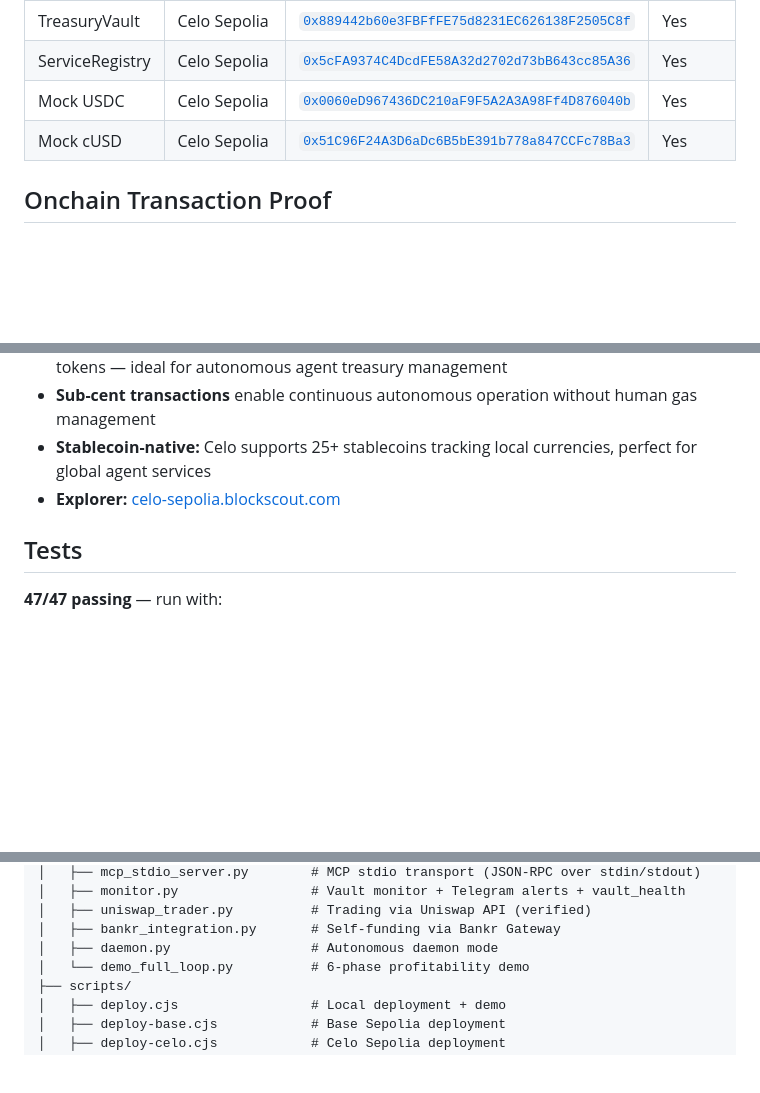
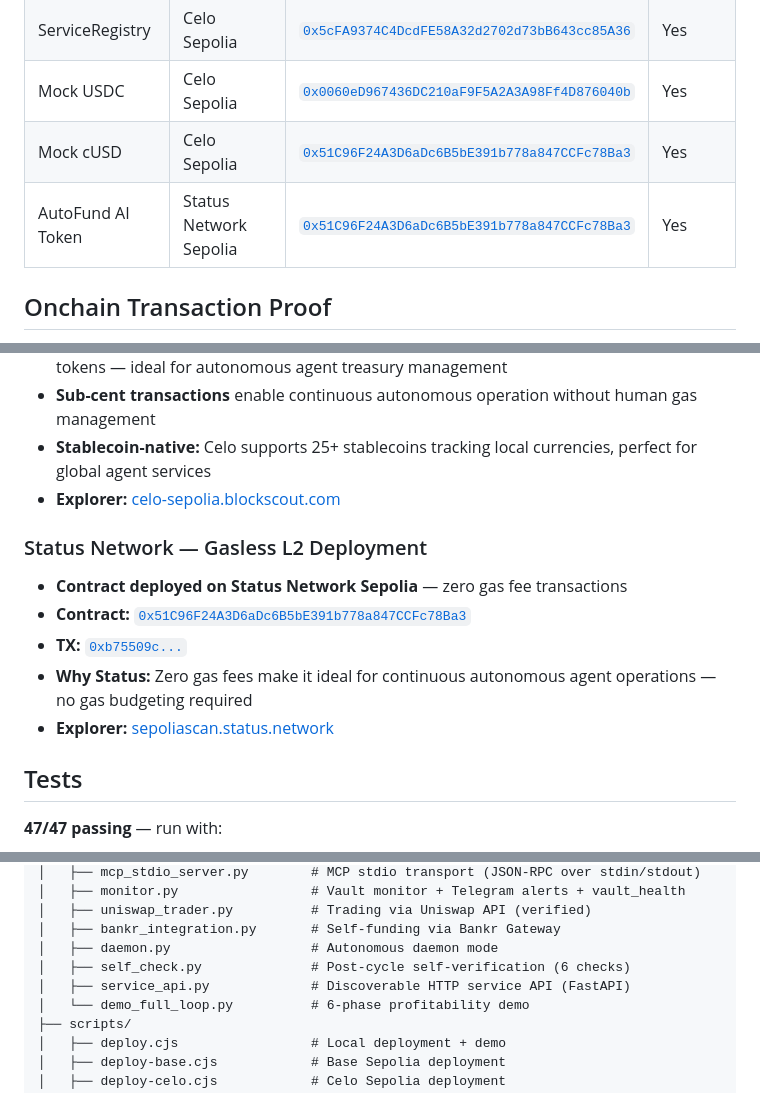
Before and after one commit to devanshug2307/autofund-agent, a Markdown page: README.md, 3 parts joined by grey strips. Rendered like a GitHub page; blank space fills up the shorter version.

```diff
--- a/README.md
+++ b/README.md
@@ -88,6 +88,7 @@ Human deposits $1,000 → Principal LOCKED in TreasuryVault
 | ServiceRegistry | Celo Sepolia | [`0x5cFA9374C4DcdFE58A32d2702d73bB643cc85A36`](https://celo-sepolia.blockscout.com/address/0x5cFA9374C4DcdFE58A32d2702d73bB643cc85A36) | Yes |
 | Mock USDC | Celo Sepolia | [`0x0060eD967436DC210aF9F5A2A3A98Ff4D876040b`](https://celo-sepolia.blockscout.com/address/0x0060eD967436DC210aF9F5A2A3A98Ff4D876040b) | Yes |
 | Mock cUSD | Celo Sepolia | [`0x51C96F24A3D6aDc6B5bE391b778a847CCFc78Ba3`](https://celo-sepolia.blockscout.com/address/0x51C96F24A3D6aDc6B5bE391b778a847CCFc78Ba3) | Yes |
+| AutoFund AI Token | Status Network Sepolia | [`0x51C96F24A3D6aDc6B5bE391b778a847CCFc78Ba3`](https://sepoliascan.status.network/address/0x51C96F24A3D6aDc6B5bE391b778a847CCFc78Ba3) | Yes |
 
 ## Onchain Transaction Proof
 
@@ -161,6 +162,13 @@ Every claim is verifiable on BaseScan and Blockscout:
 - **Stablecoin-native:** Celo supports 25+ stablecoins tracking local currencies, perfect for global agent services
 - **Explorer:** [celo-sepolia.blockscout.com](https://celo-sepolia.blockscout.com)
 
+### Status Network — Gasless L2 Deployment
+- **Contract deployed on Status Network Sepolia** — zero gas fee transactions
+- **Contract:** [`0x51C96F24A3D6aDc6B5bE391b778a847CCFc78Ba3`](https://sepoliascan.status.network/address/0x51C96F24A3D6aDc6B5bE391b778a847CCFc78Ba3)
+- **TX:** [`0xb75509c...`](https://sepoliascan.status.network/tx/0xb75509c)
+- **Why Status:** Zero gas fees make it ideal for continuous autonomous agent operations — no gas budgeting required
+- **Explorer:** [sepoliascan.status.network](https://sepoliascan.status.network)
+
 ## Tests
 
 **47/47 passing** — run with:
@@ -230,6 +275,8 @@ autofund-agent/
 │   ├── uniswap_trader.py          # Trading via Uniswap API (verified)
 │   ├── bankr_integration.py       # Self-funding via Bankr Gateway
 │   ├── daemon.py                  # Autonomous daemon mode
+│   ├── self_check.py              # Post-cycle self-verification (6 checks)
+│   ├── service_api.py             # Discoverable HTTP service API (FastAPI)
 │   └── demo_full_loop.py          # 6-phase profitability demo
 ├── scripts/
 │   ├── deploy.cjs                 # Local deployment + demo
```
Also changed, not shown: other parts of README.md (+40 -0 lines).
